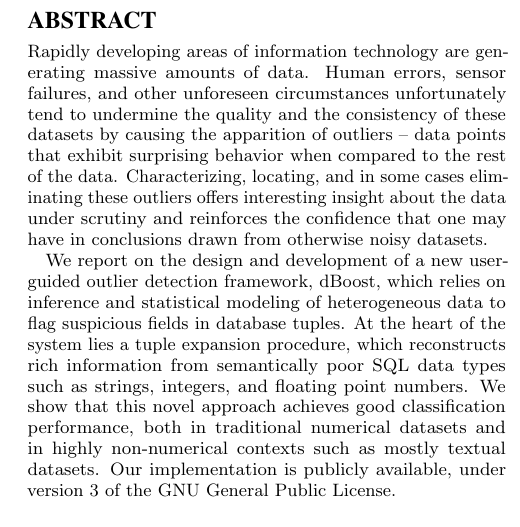
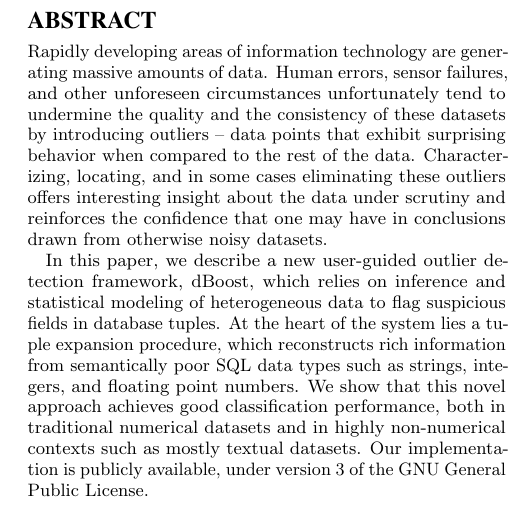
Before and after one commit to cpitclaudel/dBoost, a LaTeX document (paper/paper.tex, which reads paper/abstract.tex): part of one column of page 1 of 12, cut so that both start at the same text. Compiled offline with pdfLaTeX.

Commit message:
paper: sam: Abstract changes

```diff
--- a/paper/abstract.tex
+++ b/paper/abstract.tex
@@ -1,5 +1,5 @@
 \begin{abstract}
-Rapidly developing areas of information technology are generating massive amounts of data. Human errors, sensor failures, and other unforeseen circumstances unfortunately tend to undermine the quality and the consistency of these datasets by causing the apparition of outliers -- data points that exhibit surprising behavior when compared to the rest of the data. Characterizing, locating, and in some cases eliminating these outliers offers interesting insight about the data under scrutiny and reinforces the confidence that one may have in conclusions drawn from otherwise noisy datasets.
+Rapidly developing areas of information technology are generating massive amounts of data. Human errors, sensor failures, and other unforeseen circumstances unfortunately tend to undermine the quality and the consistency of these datasets by introducing outliers -- data points that exhibit surprising behavior when compared to the rest of the data. Characterizing, locating, and in some cases eliminating these outliers offers interesting insight about the data under scrutiny and reinforces the confidence that one may have in conclusions drawn from otherwise noisy datasets.
 
-We report on the design and development of a new user-guided outlier detection framework, dBoost, which relies on inference and statistical modeling of heterogeneous data to flag suspicious fields in database tuples. At the heart of the system lies a tuple expansion procedure, which reconstructs rich information from semantically poor SQL data types such as strings, integers, and floating point numbers. We show that this novel approach achieves good classification performance, both in traditional numerical datasets and in highly non-numerical contexts such as mostly textual datasets. Our implementation is publicly available, under version 3 of the GNU General Public License.
+In this paper, we describe a new user-guided outlier detection framework, dBoost, which relies on inference and statistical modeling of heterogeneous data to flag suspicious fields in database tuples. At the heart of the system lies a tuple expansion procedure, which reconstructs rich information from semantically poor SQL data types such as strings, integers, and floating point numbers. We show that this novel approach achieves good classification performance, both in traditional numerical datasets and in highly non-numerical contexts such as mostly textual datasets. Our implementation is publicly available, under version 3 of the GNU General Public License.
 \end{abstract}
```
